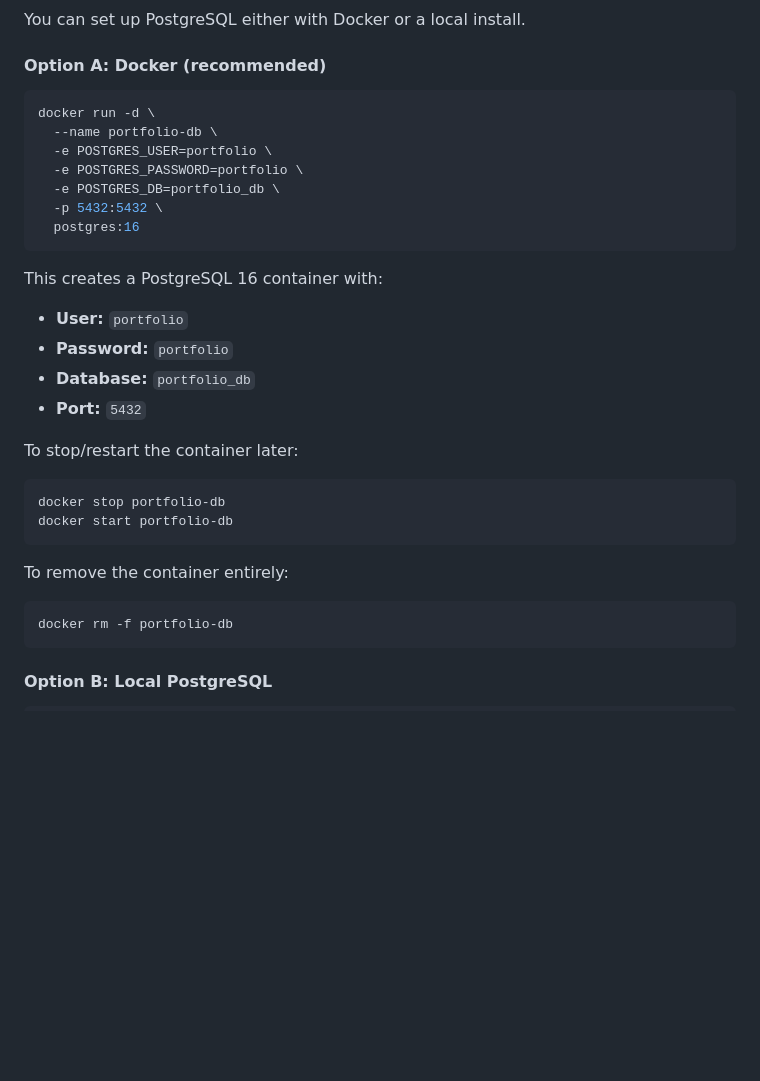
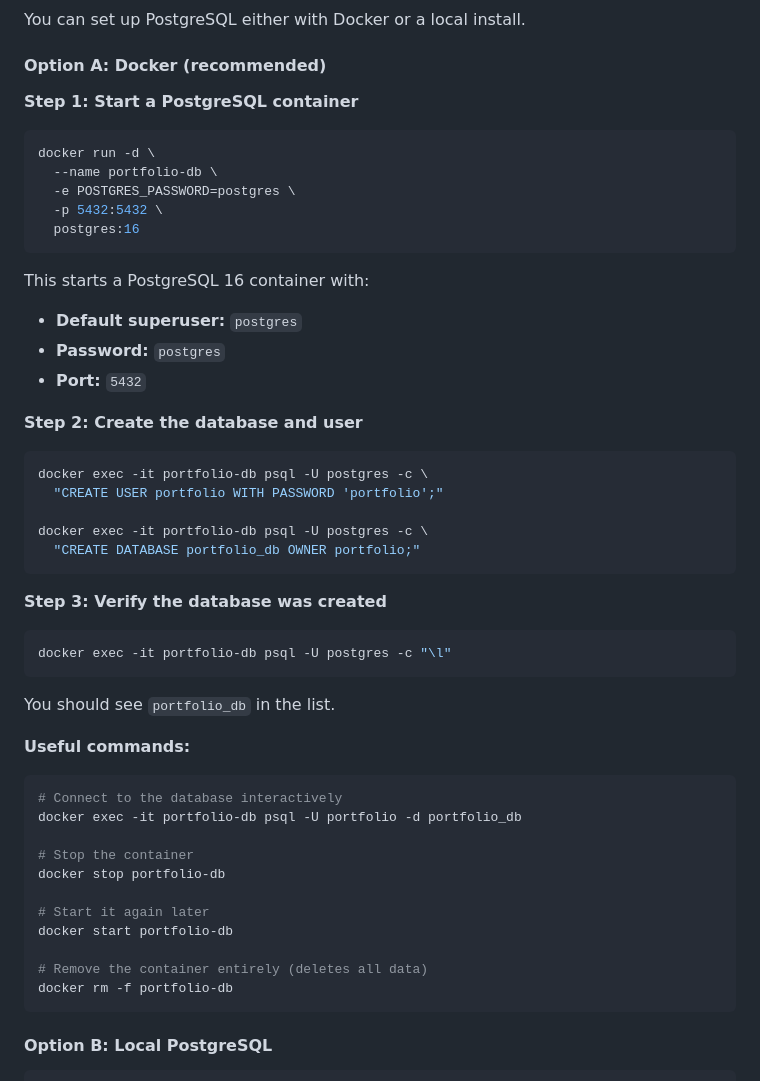
Before and after one commit to Abhishek-2004-17/portfolio-optimizer, a Markdown page: README.md, the part around the change. GitHub-like rendering; blank space fills up the shorter version.

Commit message:
Update Docker setup to use docker exec for database creation

````diff
--- a/README.md
+++ b/README.md
@@ -72,32 +72,52 @@ You can set up PostgreSQL either with Docker or a local install.
 
 #### Option A: Docker (recommended)
 
+**Step 1: Start a PostgreSQL container**
+
 ```bash
 docker run -d \
   --name portfolio-db \
-  -e POSTGRES_USER=portfolio \
-  -e POSTGRES_PASSWORD=portfolio \
-  -e POSTGRES_DB=portfolio_db \
+  -e POSTGRES_PASSWORD=postgres \
   -p 5432:5432 \
   postgres:16
 ```
 
-This creates a PostgreSQL 16 container with:
-- **User:** `portfolio`
-- **Password:** `portfolio`
-- **Database:** `portfolio_db`
+This starts a PostgreSQL 16 container with:
+- **Default superuser:** `postgres`
+- **Password:** `postgres`
 - **Port:** `5432`
 
-To stop/restart the container later:
+**Step 2: Create the database and user**
 
 ```bash
-docker stop portfolio-db
-docker start portfolio-db
+docker exec -it portfolio-db psql -U postgres -c \
+  "CREATE USER portfolio WITH PASSWORD 'portfolio';"
+
+docker exec -it portfolio-db psql -U postgres -c \
+  "CREATE DATABASE portfolio_db OWNER portfolio;"
 ```
 
-To remove the container entirely:
+**Step 3: Verify the database was created**
 
 ```bash
+docker exec -it portfolio-db psql -U postgres -c "\l"
+```
+
+You should see `portfolio_db` in the list.
+
+**Useful commands:**
+
+```bash
+# Connect to the database interactively
+docker exec -it portfolio-db psql -U portfolio -d portfolio_db
+
+# Stop the container
+docker stop portfolio-db
+
+# Start it again later
+docker start portfolio-db
+
+# Remove the container entirely (deletes all data)
 docker rm -f portfolio-db
 ```
 
````
